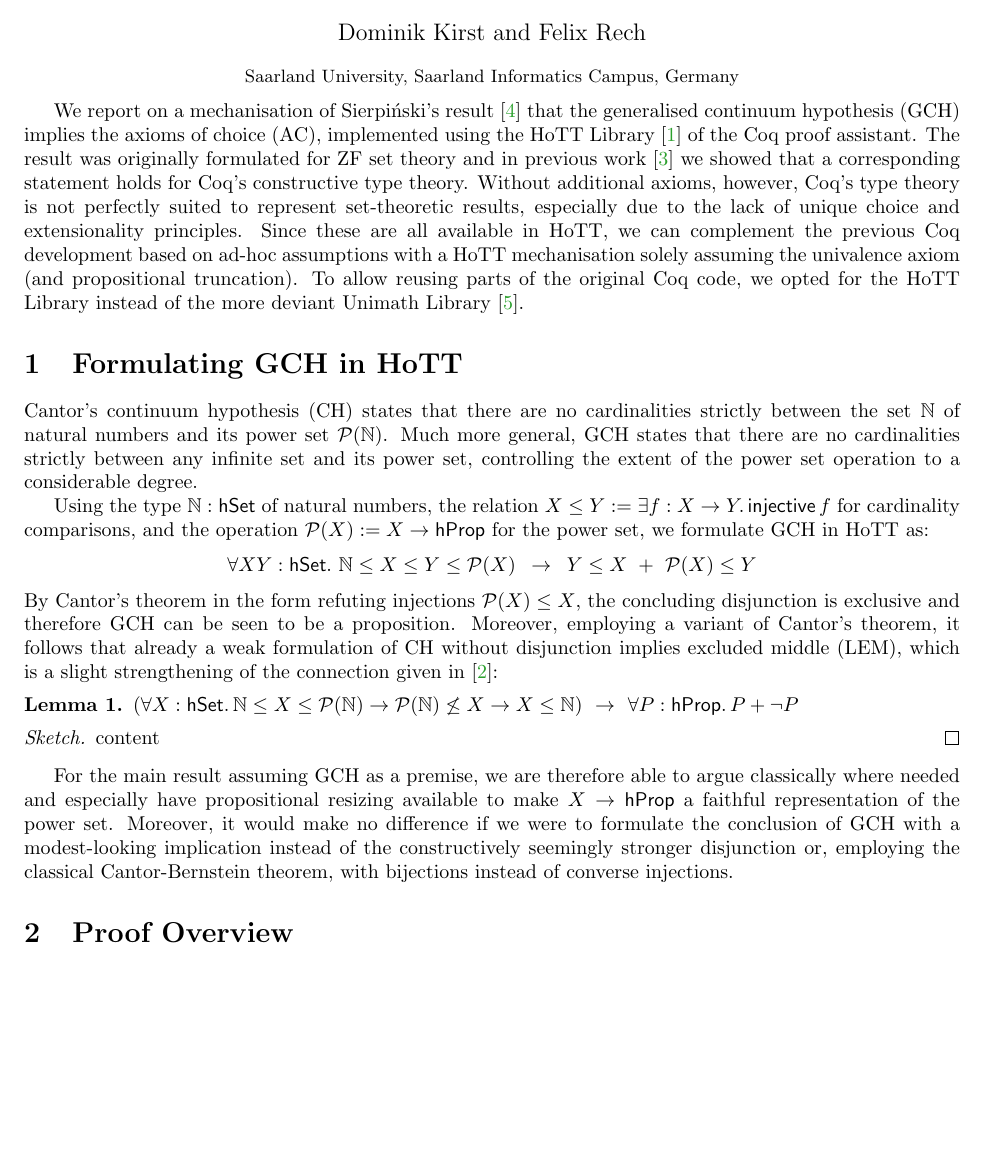
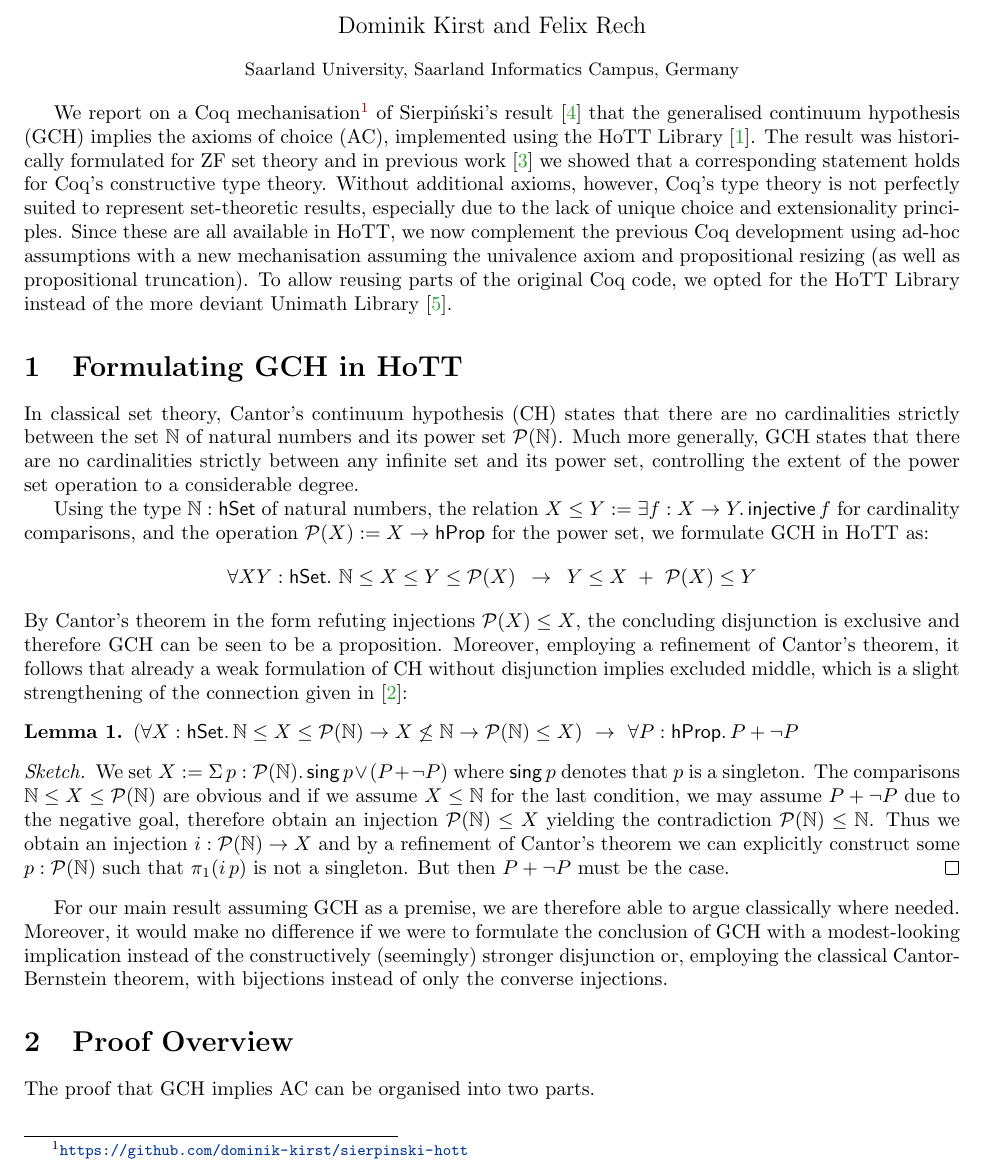
Before and after one commit to dominik-kirst/sierpinski-hott, a LaTeX paper (tex/abstract.tex): part of page 1 of 2, cut so that both start at the same text, the shorter picture padded with empty space. Compiled offline with pdfLaTeX.

Commit message:
proof sketch

```diff
--- a/tex/abstract.tex
+++ b/tex/abstract.tex
@@ -29,34 +29,39 @@
 
 \maketitle
 
-We report on a mechanisation of Sierpi\'nski's result~\cite{sierpinski1947hypothese} that the generalised continuum hypothesis (GCH) implies the axioms of choice (AC), implemented using the HoTT Library~\cite{bauer2017hott} of the Coq proof assistant.
-The result was originally formulated for ZF set theory and in previous work~\cite{kirst2021generalised} we showed that a corresponding statement holds for Coq's constructive type theory.
+We report on a Coq mechanisation\footnote{\url{https://github.com/dominik-kirst/sierpinski-hott}} of Sierpi\'nski's result~\cite{sierpinski1947hypothese} that the generalised continuum hypothesis (GCH) implies the axioms of choice (AC), implemented using the HoTT Library~\cite{bauer2017hott}.
+The result was historically formulated for ZF set theory and in previous work~\cite{kirst2021generalised} we showed that a corresponding statement holds for Coq's constructive type theory.
 Without additional axioms, however, Coq's type theory is not perfectly suited to represent set-theoretic results, especially due to the lack of unique choice and extensionality principles.
-Since these are all available in HoTT, we can complement the previous Coq development based on ad-hoc assumptions with a HoTT mechanisation solely assuming the univalence axiom (and propositional truncation).
+Since these are all available in HoTT, we now complement the previous Coq development using ad-hoc assumptions with a new mechanisation assuming the univalence axiom and propositional resizing (as well as propositional truncation).
 To allow reusing parts of the original Coq code, we opted for the HoTT Library instead of the more deviant Unimath Library~\cite{UniMath}.
 
 \section{Formulating GCH in HoTT}
 
-Cantor's continuum hypothesis (CH) states that there are no cardinalities strictly between the set $\nat$ of natural numbers and its power set $\pow(\nat)$.
-Much more general, GCH states that there are no cardinalities strictly between any infinite set and its power set, controlling the extent of the power set operation to a considerable degree.
+In classical set theory, Cantor's continuum hypothesis (CH) states that there are no cardinalities strictly between the set $\nat$ of natural numbers and its power set $\pow(\nat)$.
+Much more generally, GCH states that there are no cardinalities strictly between any infinite set and its power set, controlling the extent of the power set operation to a considerable degree.
 
 Using the type $\nat:\hset$ of natural numbers, the relation $X\le Y:=\exists f:X\to Y.\, \mathsf{injective}\,f$ for cardinality comparisons, and the operation $\pow(X):=X\to\hprop$ for the power set, we formulate GCH in HoTT as:
 $$\forall X Y:\hset.~\nat \le X\le Y\le \pow(X)~\,\to~\, Y\le X ~+~ \pow(X)\le Y$$
 By Cantor's theorem in the form refuting injections $\pow(X)\le X$, the concluding disjunction is exclusive and therefore GCH can be seen to be a proposition.
-Moreover, employing a variant of Cantor's theorem, it follows that already a weak formulation of CH without disjunction implies excluded middle (LEM), which is a slight strengthening of the connection given in~\cite{bridges2016continuum}:
+Moreover, employing a refinement of Cantor's theorem, it follows that already a weak formulation of CH without disjunction implies excluded middle, which is a slight strengthening of the connection given in~\cite{bridges2016continuum}:
 
 \begin{lemma}
-	$(\forall X:\hset.\,\nat \le X\le \pow(\nat)\to \pow(\nat)\not\le X\to X\le \nat)~\to~\forall P:\hprop.\,P+\neg P$
+	$(\forall X:\hset.\,\nat \le X\le \pow(\nat)\to X\not\le \nat\to \pow(\nat)\le X)~\to~\forall P:\hprop.\,P+\neg P$
 \end{lemma}
 \begin{proof}[Sketch]
-	content
+	We set $X:=\Sigma\, p:\pow(\nat).\,\mathsf{sing}\,p\lor (P+\neg P)$ where $\mathsf{sing}\,p$ denotes that $p$ is a singleton.
+	The comparisons $\nat \le X\le \pow(\nat)$ are obvious and if we assume $X\le\nat$ for the last condition, we may assume $P+\neg P$ due to the negative goal, therefore obtain an injection $\pow(\nat)\le X$ yielding the contradiction $\pow(\nat)\le \nat$.
+	Thus we obtain an injection $i:\pow(\nat)\to X$ and by a refinement of Cantor's theorem we can explicitly construct some $p:\pow(\nat)$ such that $\pi_1(i\,p)$ is not a singleton.
+	But then $P+\neg P$ must be the case.
 \end{proof}
 
-For the main result assuming GCH as a premise, we are therefore able to argue classically where needed and especially have propositional resizing available to make $X\to\hprop$ a faithful representation of the power set.
-Moreover, it would make no difference if we were to formulate the conclusion of GCH with a modest-looking implication instead of the constructively seemingly stronger disjunction or, employing the classical Cantor-Bernstein theorem, with bijections instead of converse injections.
+For our main result assuming GCH as a premise, we are therefore able to argue classically where needed.
+Moreover, it would make no difference if we were to formulate the conclusion of GCH with a modest-looking implication instead of the constructively (seemingly) stronger disjunction or, employing the classical Cantor-Bernstein theorem, with bijections instead of only the converse injections.
 
 
 \section{Proof Overview}
+
+The proof that GCH implies AC can be organised into two parts.
 
 \section{Comparison to Previous Mechanisation}
 
```
